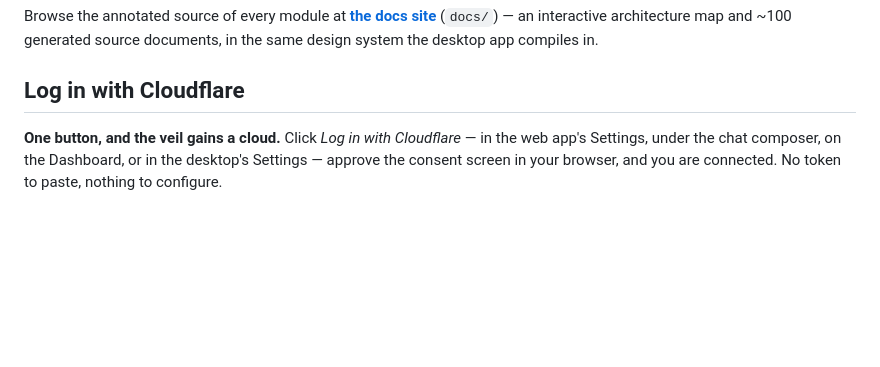
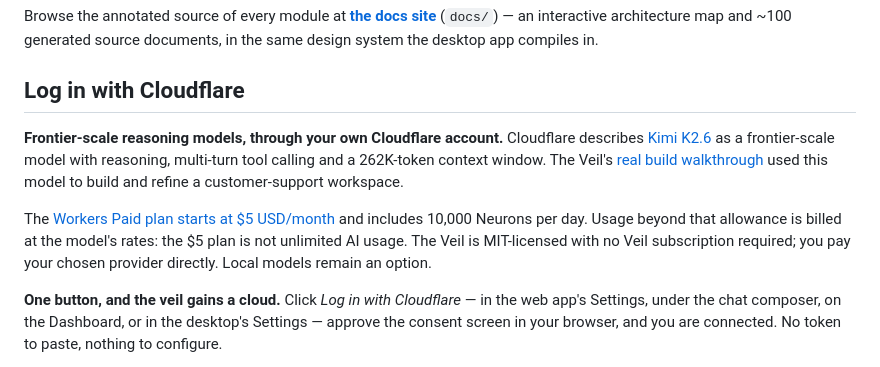
Before and after one commit to gary23w/nl-veil, a Markdown page: README.md, the part around the change. Rendered like a GitHub page; blank space fills up the shorter version.

Commit message:
docs: explain Cloudflare reasoning models and usage pricing

```diff
--- a/README.md
+++ b/README.md
@@ -108,6 +108,17 @@ Browse the annotated source of every module at **[the docs site](https://gary23w
 system the desktop app compiles in.
 
 ## Log in with Cloudflare
+
+**Frontier-scale reasoning models, through your own Cloudflare account.** Cloudflare describes
+[Kimi K2.6](https://developers.cloudflare.com/workers-ai/models/kimi-k2.6/) as a frontier-scale model
+with reasoning, multi-turn tool calling and a 262K-token context window. The Veil's
+[real build walkthrough](https://gary23w.github.io/nl-veil/demos/) used this model to build and refine
+a customer-support workspace.
+
+The [Workers Paid plan starts at $5 USD/month](https://developers.cloudflare.com/changelog/post/2026-07-28-models-require-workers-paid/)
+and includes 10,000 Neurons per day. Usage beyond that allowance is billed at the model's rates:
+the $5 plan is not unlimited AI usage. The Veil is MIT-licensed with no Veil subscription required;
+you pay your chosen provider directly. Local models remain an option.
 
 **One button, and the veil gains a cloud.** Click *Log in with Cloudflare* — in the web app's Settings,
 under the chat composer, on the Dashboard, or in the desktop's Settings — approve the consent screen in
```
